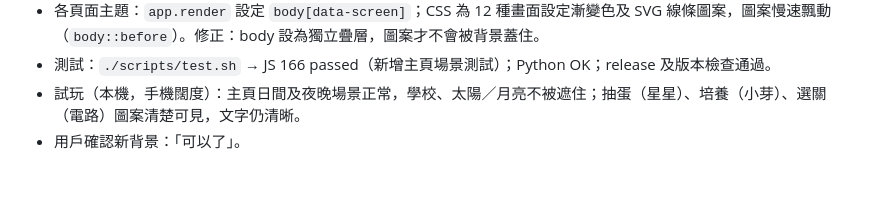
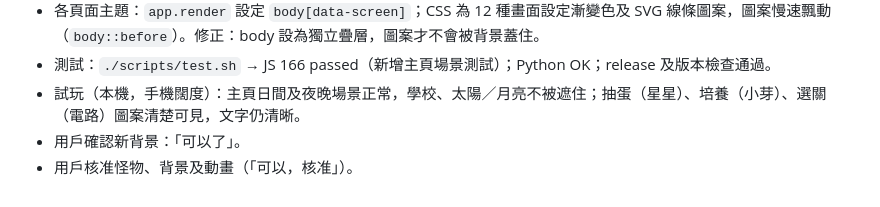
Before and after one commit to lchhk1999-cpu/it-emperor-claude, a Markdown page: docs/PROGRESS.md, the part around the change. GitHub-like rendering.

```diff
--- a/docs/PROGRESS.md
+++ b/docs/PROGRESS.md
@@ -389,3 +389,4 @@
 - 測試：`./scripts/test.sh` → JS 166 passed（新增主頁場景測試）；Python OK；release 及版本檢查通過。
 - 試玩（本機，手機闊度）：主頁日間及夜晚場景正常，學校、太陽／月亮不被遮住；抽蛋（星星）、培養（小芽）、選關（電路）圖案清楚可見，文字仍清晰。
 - 用戶確認新背景：「可以了」。
+- 用戶核准怪物、背景及動畫（「可以，核准」）。
```
Also changed, not shown: docs/05_DECISIONS.md (+1 -1 lines).
